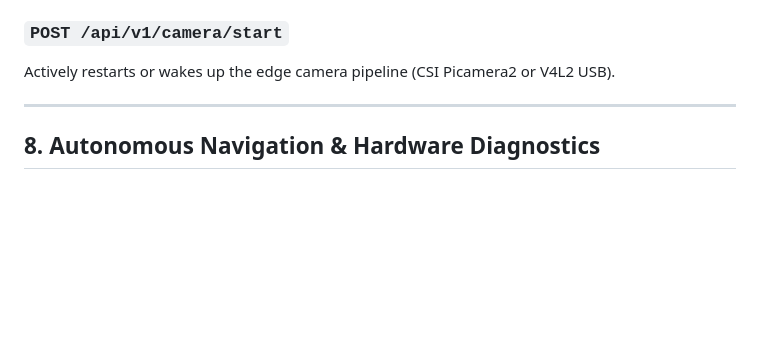
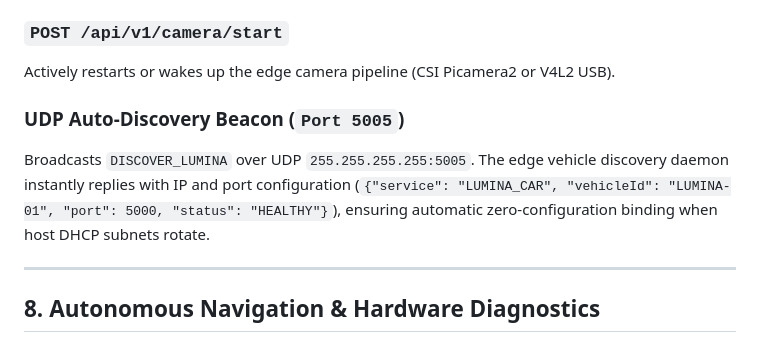
Before and after one commit to meghmodi2810/Lumina-pothole-detection, a Markdown page: README.md, the part around the change. Rendered like a GitHub page; blank space fills up the shorter version.

```diff
--- a/README.md
+++ b/README.md
@@ -268,6 +268,10 @@ Resumes autonomous driving from an obstacle halt, trapped state (`BLOCKED_WAITIN
 ### `POST /api/v1/camera/start`
 Actively restarts or wakes up the edge camera pipeline (CSI Picamera2 or V4L2 USB).
 
+### UDP Auto-Discovery Beacon (`Port 5005`)
+Broadcasts `DISCOVER_LUMINA` over UDP `255.255.255.255:5005`. The edge vehicle discovery daemon instantly replies with IP and port configuration (`{"service": "LUMINA_CAR", "vehicleId": "LUMINA-01", "port": 5000, "status": "HEALTHY"}`), ensuring automatic zero-configuration binding when host DHCP subnets rotate.
+
+
 ---
 
 ## 8. Autonomous Navigation & Hardware Diagnostics
```
Also changed, not shown: AUTONOMOUS_HARDWARE_INTEGRATION_README.md (+15 -0 lines).
